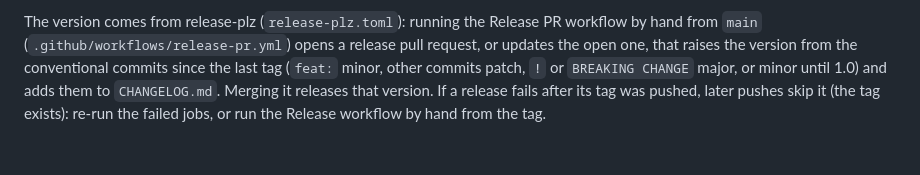
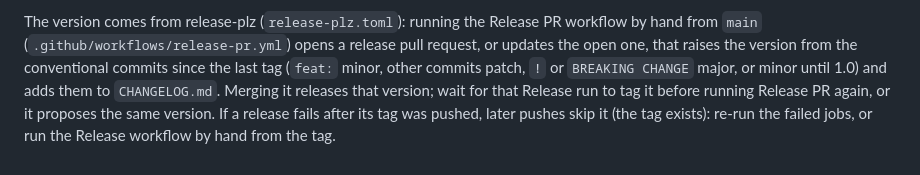
Before and after one commit to Binaretech/kuery, a Markdown page: docs/guide.md, the part around the change. Drawn GitHub-style.

```diff
--- a/docs/guide.md
+++ b/docs/guide.md
@@ -842,6 +842,7 @@ PR workflow by hand from `main` (`.github/workflows/release-pr.yml`) opens a
 release pull request, or updates the open one, that raises the version from
 the conventional commits since the last tag (`feat:` minor, other commits
 patch, `!` or `BREAKING CHANGE` major, or minor until 1.0) and adds them to `CHANGELOG.md`.
-Merging it releases that version. If a release fails after its tag was
+Merging it releases that version; wait for that Release run to tag it before
+running Release PR again, or it proposes the same version. If a release fails after its tag was
 pushed, later pushes skip it (the tag exists): re-run the failed jobs, or run
 the Release workflow by hand from the tag.
```
Also changed, not shown: README.md (+6 -4 lines).
